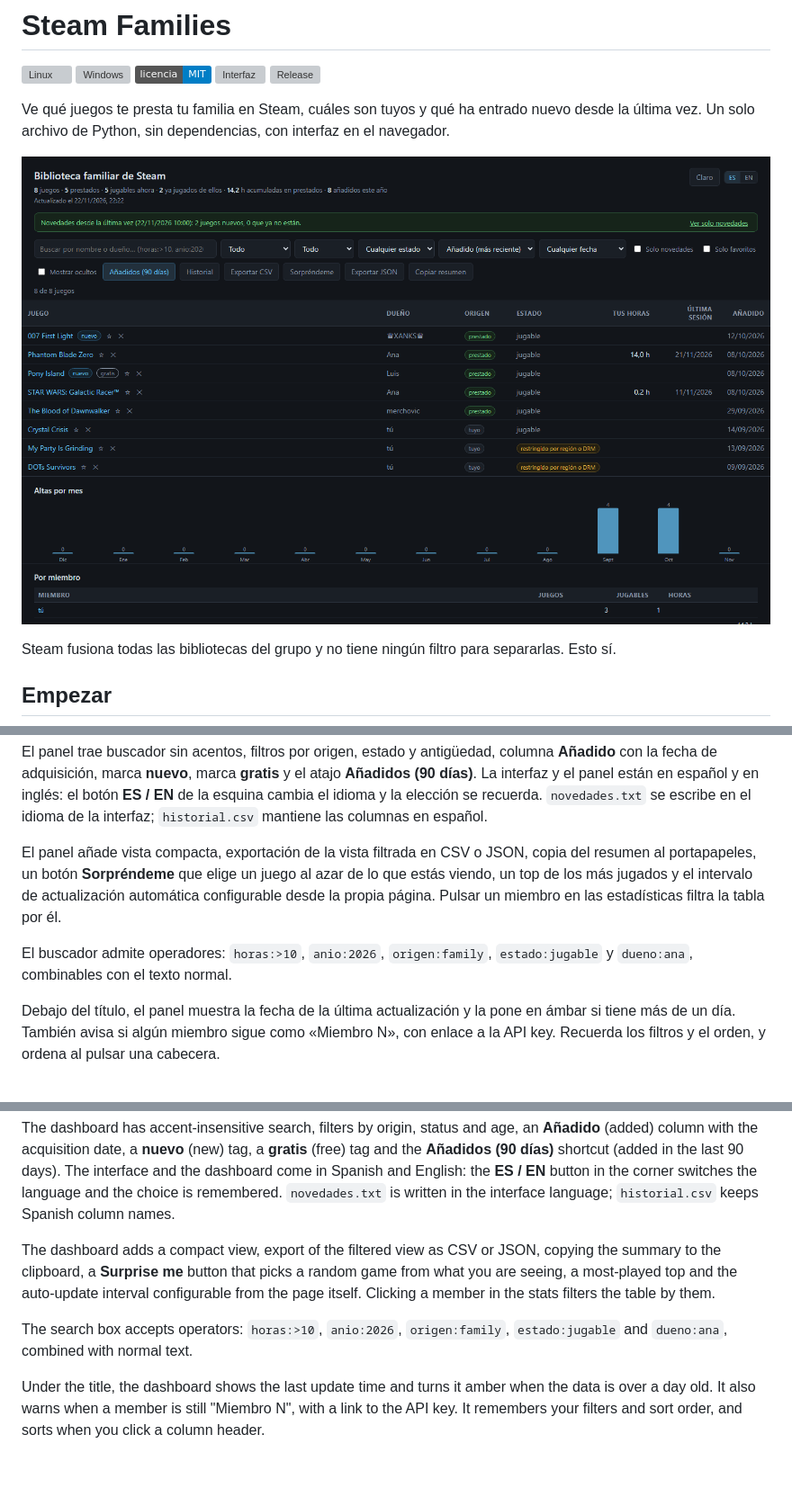
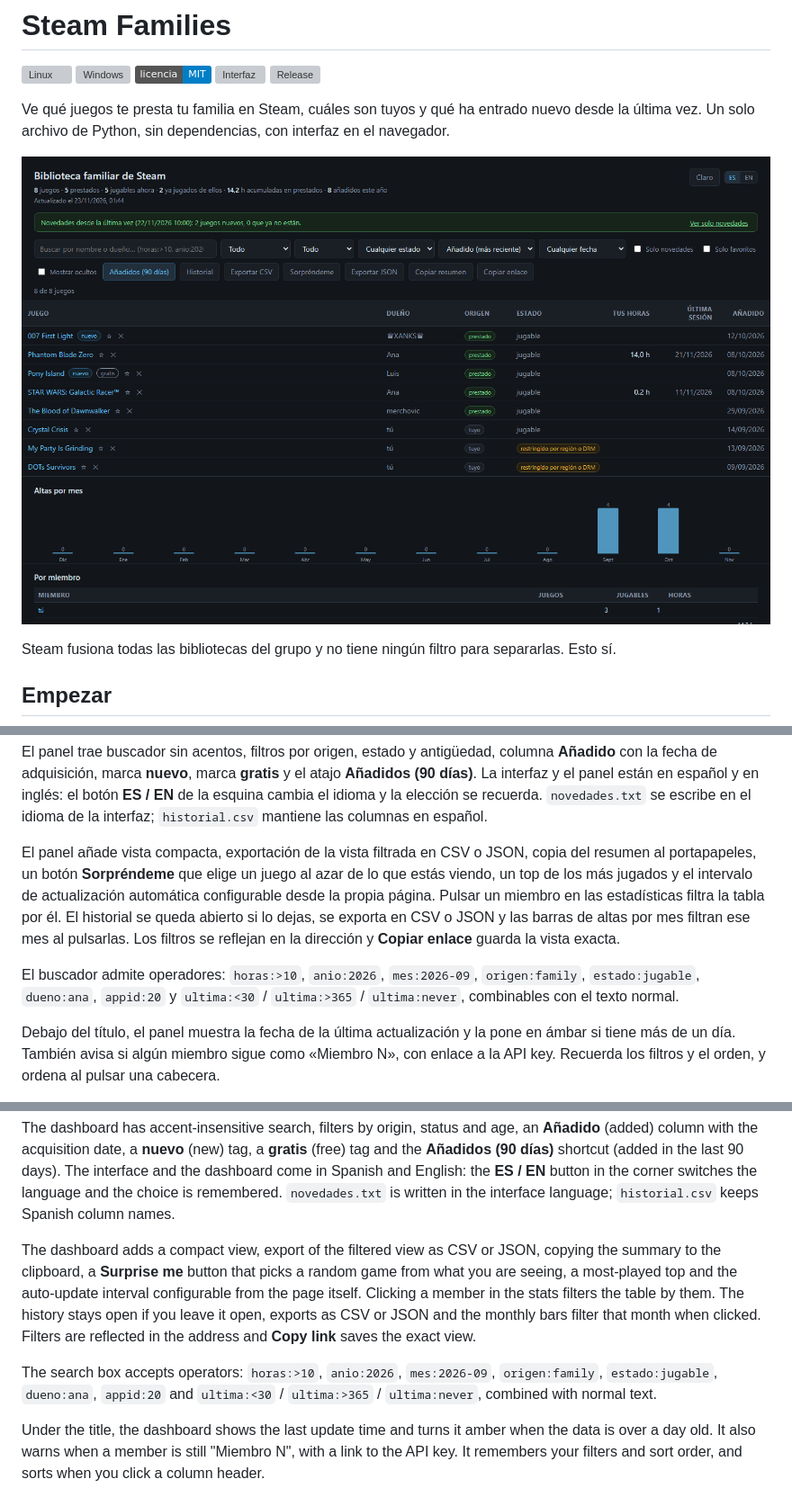
Before and after one commit to IkerAbad/steam-family-library, a Markdown page: README.md, 3 parts joined by grey strips. Shown at 90% size. GitHub-like rendering; pictures changed too: docs/panel.png; badges without logos; blank space fills up the shorter version; grey boxes are pictures that could not be loaded.

```diff
--- a/README.md
+++ b/README.md
@@ -45,9 +45,9 @@ Todos se escriben en la subcarpeta `datos/`, que el lanzador pasa con `--datos`.
 
 El panel trae buscador sin acentos, filtros por origen, estado y antigüedad, columna **Añadido** con la fecha de adquisición, marca **nuevo**, marca **gratis** y el atajo **Añadidos (90 días)**. La interfaz y el panel están en español y en inglés: el botón **ES / EN** de la esquina cambia el idioma y la elección se recuerda. `novedades.txt` se escribe en el idioma de la interfaz; `historial.csv` mantiene las columnas en español.
 
-El panel añade vista compacta, exportación de la vista filtrada en CSV o JSON, copia del resumen al portapapeles, un botón **Sorpréndeme** que elige un juego al azar de lo que estás viendo, un top de los más jugados y el intervalo de actualización automática configurable desde la propia página. Pulsar un miembro en las estadísticas filtra la tabla por él.
+El panel añade vista compacta, exportación de la vista filtrada en CSV o JSON, copia del resumen al portapapeles, un botón **Sorpréndeme** que elige un juego al azar de lo que estás viendo, un top de los más jugados y el intervalo de actualización automática configurable desde la propia página. Pulsar un miembro en las estadísticas filtra la tabla por él. El historial se queda abierto si lo dejas, se exporta en CSV o JSON y las barras de altas por mes filtran ese mes al pulsarlas. Los filtros se reflejan en la dirección y **Copiar enlace** guarda la vista exacta.
 
-El buscador admite operadores: `horas:>10`, `anio:2026`, `origen:family`, `estado:jugable` y `dueno:ana`, combinables con el texto normal.
+El buscador admite operadores: `horas:>10`, `anio:2026`, `mes:2026-09`, `origen:family`, `estado:jugable`, `dueno:ana`, `appid:20` y `ultima:<30` / `ultima:>365` / `ultima:never`, combinables con el texto normal.
 
 Debajo del título, el panel muestra la fecha de la última actualización y la pone en ámbar si tiene más de un día. También avisa si algún miembro sigue como «Miembro N», con enlace a la API key. Recuerda los filtros y el orden, y ordena al pulsar una cabecera.
 
@@ -161,9 +161,9 @@ All of them go into the `datos/` subfolder, which the launcher passes with `--da
 
 The dashboard has accent-insensitive search, filters by origin, status and age, an **Añadido** (added) column with the acquisition date, a **nuevo** (new) tag, a **gratis** (free) tag and the **Añadidos (90 días)** shortcut (added in the last 90 days). The interface and the dashboard come in Spanish and English: the **ES / EN** button in the corner switches the language and the choice is remembered. `novedades.txt` is written in the interface language; `historial.csv` keeps Spanish column names.
 
-The dashboard adds a compact view, export of the filtered view as CSV or JSON, copying the summary to the clipboard, a **Surprise me** button that picks a random game from what you are seeing, a most-played top and the auto-update interval configurable from the page itself. Clicking a member in the stats filters the table by them.
+The dashboard adds a compact view, export of the filtered view as CSV or JSON, copying the summary to the clipboard, a **Surprise me** button that picks a random game from what you are seeing, a most-played top and the auto-update interval configurable from the page itself. Clicking a member in the stats filters the table by them. The history stays open if you leave it open, exports as CSV or JSON and the monthly bars filter that month when clicked. Filters are reflected in the address and **Copy link** saves the exact view.
 
-The search box accepts operators: `horas:>10`, `anio:2026`, `origen:family`, `estado:jugable` and `dueno:ana`, combined with normal text.
+The search box accepts operators: `horas:>10`, `anio:2026`, `mes:2026-09`, `origen:family`, `estado:jugable`, `dueno:ana`, `appid:20` and `ultima:<30` / `ultima:>365` / `ultima:never`, combined with normal text.
 
 Under the title, the dashboard shows the last update time and turns it amber when the data is over a day old. It also warns when a member is still "Miembro N", with a link to the API key. It remembers your filters and sort order, and sorts when you click a column header.
 
```
Also changed, not shown: other parts of README.md (+2 -2 lines), CHANGELOG.md (+9 -0 lines), OBJETIVOS.md (+8 -1 lines), 2 other files.
